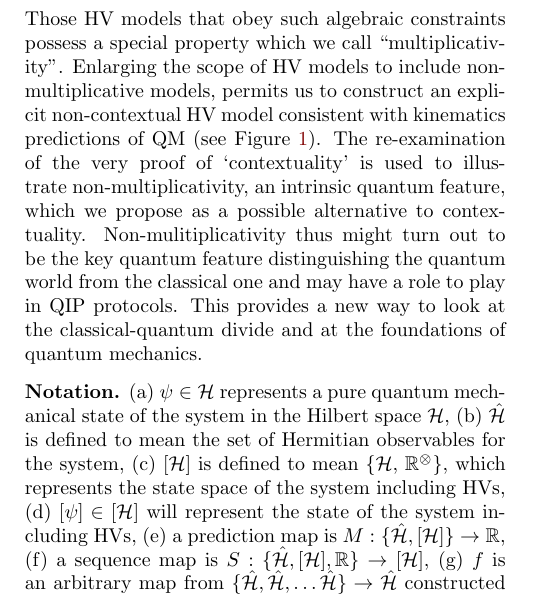
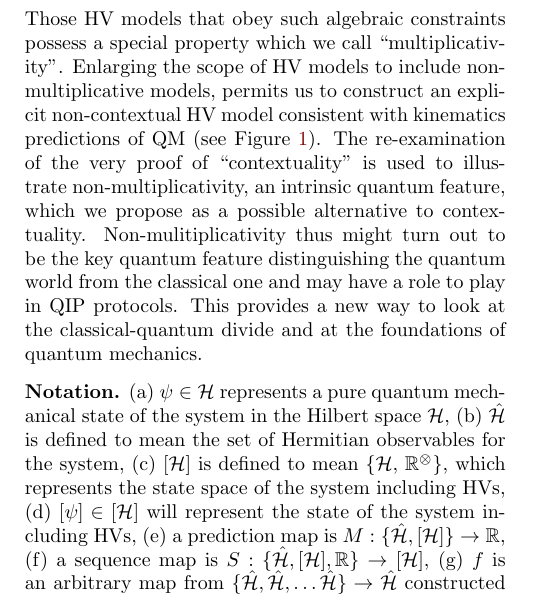
Before and after one commit to toAtulArora/AtulArvind, a LaTeX paper (finalPaper.tex): part of one column of page 1 of 5, cut so that both start at the same text. Compiled offline with pdfLaTeX.

Commit message:
- ‘.#finalPaper.tex’ / ‘finalPaper.tex’

```diff
--- a/finalPaper.tex
+++ b/finalPaper.tex
@@ -202,7 +202,7 @@ HV model consistent with
 kinematics predictions of
 QM (see \figref{block}).
 The re-examination of the very proof of
-`contextuality'  is used to illustrate
+``contextuality''  is used to illustrate
 non-multiplicativity, an intrinsic quantum
 feature, which we propose as a possible
 alternative to contextuality.
```
Also changed, not shown: .#finalPaper.tex (deleted, +0 -1 lines).
